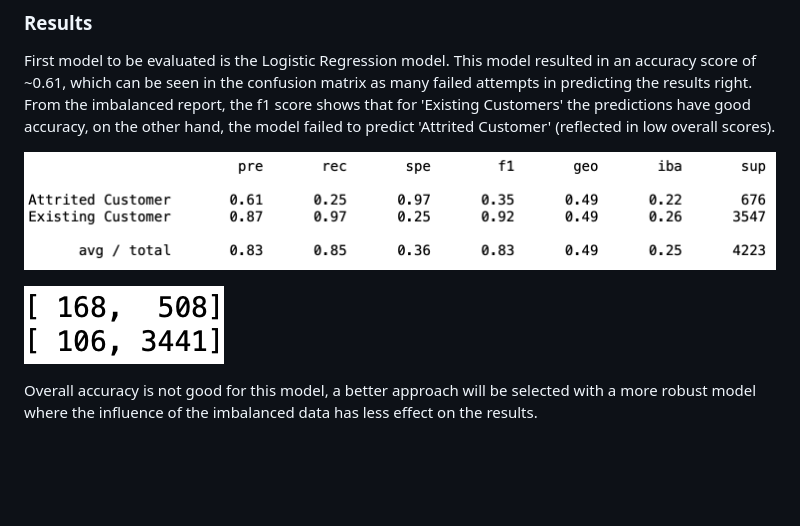
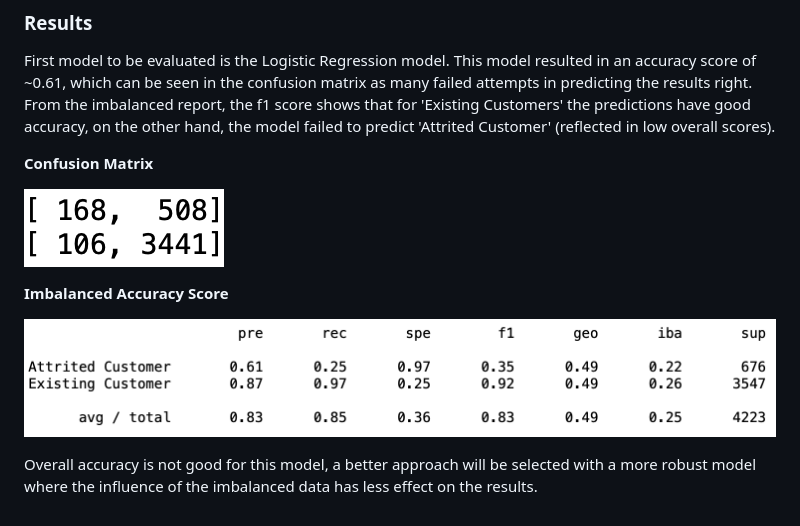
Before and after one commit to AugieNY/data_on_fire, a Markdown page: README.md, the part around the change. GitHub-like rendering; blank space fills up the shorter version.

Commit message:
updateML

```diff
--- a/README.md
+++ b/README.md
@@ -86,8 +86,12 @@ First attempt will focus on creating a simple logistic regression model to predi
 ### Results
 First model to be evaluated is the Logistic Regression model. This model resulted in an accuracy score of ~0.61, which can be seen in the confusion matrix as many failed attempts in predicting the results right. From the imbalanced report, the f1 score shows that for 'Existing Customers' the predictions have good accuracy, on the other hand, the model failed to predict  'Attrited Customer' (reflected in low overall scores).
 
-![This is an image](Resources/ML1.png)
+**Confusion Matrix**
 
 ![This is an image](Resources/ML2.png)
 
+**Imbalanced Accuracy Score**
+
+![This is an image](Resources/ML1.png)
+
 Overall accuracy is not good for this model,  a better approach will be selected with a more robust model where the influence of the imbalanced data has less effect on the results.
```
